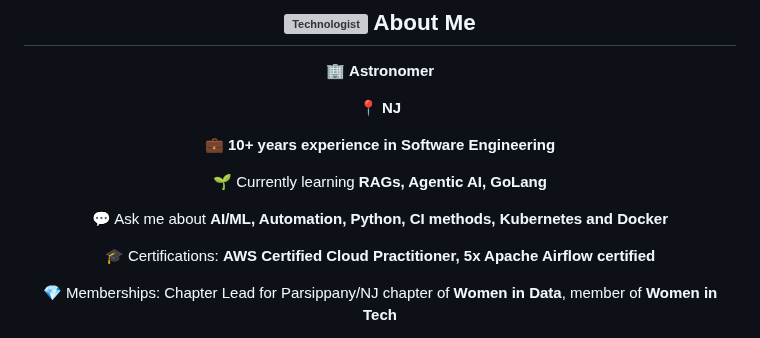
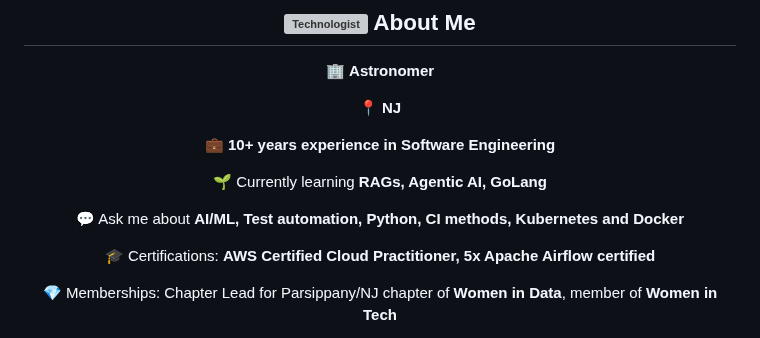
Before and after one commit to Shrividya/Shrividya, a Markdown page: README.md, the part around one of its changes. GitHub-like rendering; grey boxes are pictures that could not be loaded.

Commit message:
Update README with new links and content adjustments

```diff
--- a/README.md
+++ b/README.md
@@ -45,7 +45,7 @@
 
 🌱 Currently learning **RAGs, Agentic AI, GoLang**
 
-💬 Ask me about **AI/ML, Automation, Python, CI methods, Kubernetes and Docker**
+💬 Ask me about **AI/ML, Test automation, Python, CI methods, Kubernetes and Docker**
 
 🎓 Certifications: **AWS Certified Cloud Practitioner, 5x Apache Airflow certified**
 
```
Also changed, not shown: other parts of README.md (+4 -4 lines).
